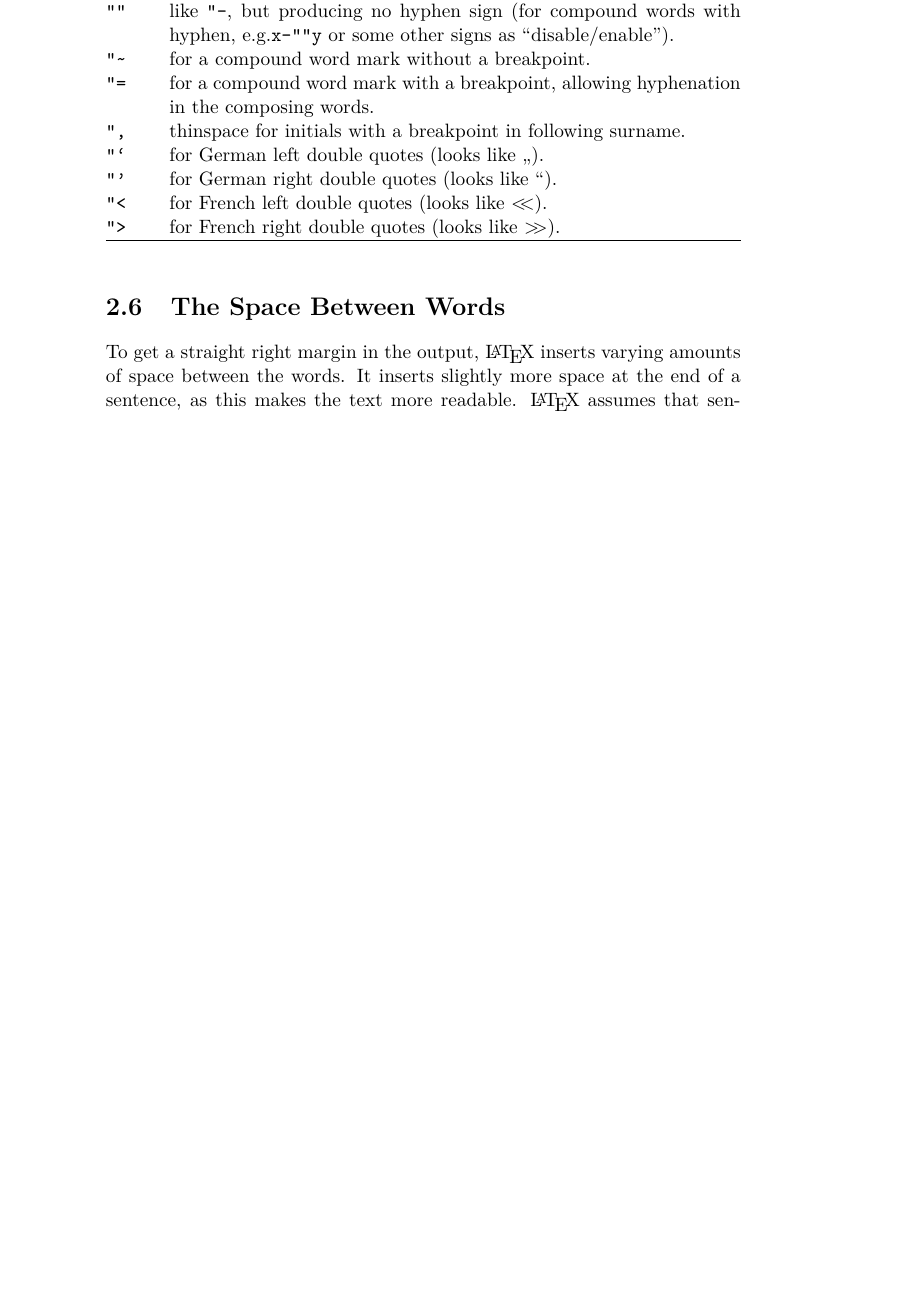
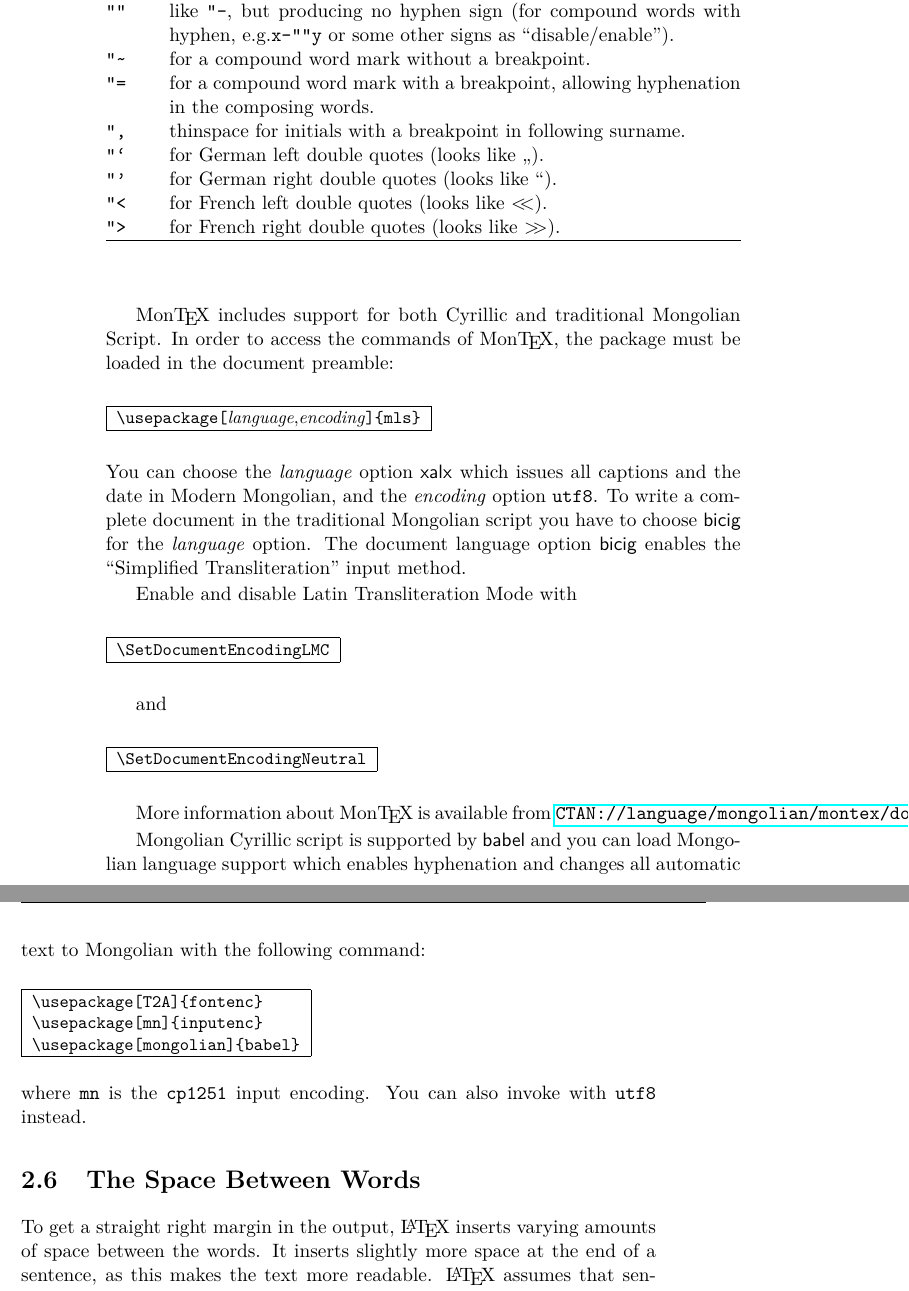
Before and after one commit to oetiker/lshort, a LaTeX thesis (lshort/book/src/lshort.tex, which reads lshort/book/src/typeset.tex): part of page 48 of 165 before the commit and two parts of pages 48 and 49 of 165 after it, the two joined at a grey line, cut so that both start at the same text, the shorter picture padded with empty space. Compiled offline with LaTeX, dvips and Ghostscript; a LaTeX package or settings file that is missing is left out.

Commit message:
added mongolian translation added letter paper version

```diff
--- a/lshort/book/src/typeset.tex
+++ b/lshort/book/src/typeset.tex
@@ -994,3 +999,40 @@ produce letters from the Bulgarian alphabet.
+Mon\TeX{} includes support for both Cyrillic and traditional
+Mongolian Script. In order to access the commands of Mon\TeX{}, the
+package must be loaded in the document preamble:
+\begin{lscommand}
+\ci{usepackage}\verb|[|\emph{language},\emph{encoding}\verb|]{mls}|
+\end{lscommand}
+\noindent You can choose the \emph{language} option \pai{xalx} which issues
+all captions and the date in Modern Mongolian, and the \emph{encoding} option
+\iei{utf8}. To write a complete document in the traditional Mongolian script
+you have to choose \pai{bicig} for the \emph{language} option. The document
+language option \pai{bicig} enables the ``Simplified Transliteration'' input method.
+
+Enable and disable Latin Transliteration Mode with
+\begin{lscommand}
+\verb|\SetDocumentEncodingLMC|
+\end{lscommand}
+and
+\begin{lscommand}
+\verb|\SetDocumentEncodingNeutral|
+\end{lscommand}
+
+More information about Mon\TeX{} is available from
+\CTAN|language/mongolian/montex/doc|.
+
+Mongolian Cyrillic script is supported by \pai{babel} and you can load
+Mongolian language support which enables hyphenation and changes all
+automatic text to Mongolian with the following command:
+
+\begin{lscommand}
+\verb|\usepackage[T2A]{fontenc}|\\
+\verb|\usepackage[mn]{inputenc}|\\
+\verb|\usepackage[mongolian]{babel}|
+\end{lscommand}
+
+\noindent where \iei{mn} is the \iei{cp1251} input encoding. You can also
+invoke with \iei{utf8} instead.
+
 \section{The Space Between Words}
 
 To get a straight right margin in the output, \LaTeX{} inserts varying
```
Also changed, not shown: lshort/book/src/lshort-letter.tex (added, +8 -0 lines), lshort/book/src/title.tex (+1 -1 lines), lshort/book/Makefile, lshort/book/graphik.eps (deleted), lshort/book/src/typeset.tex (5 more changed lines), 3 other files.
